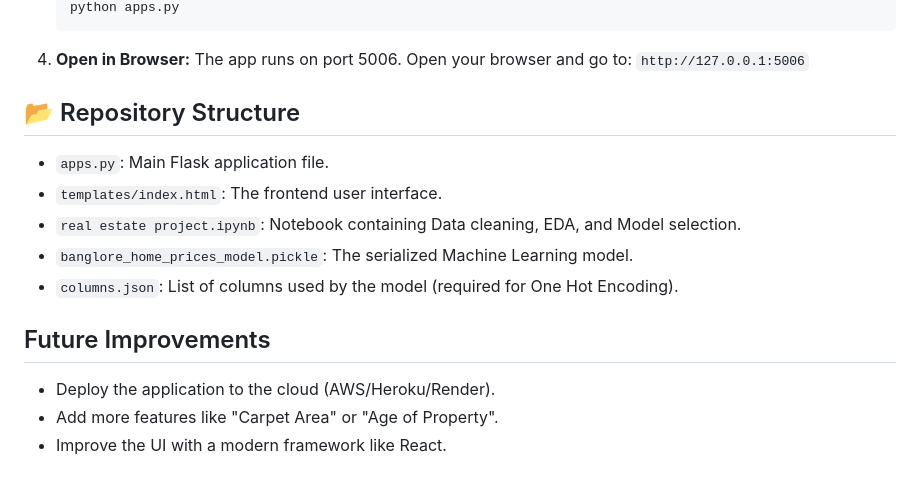
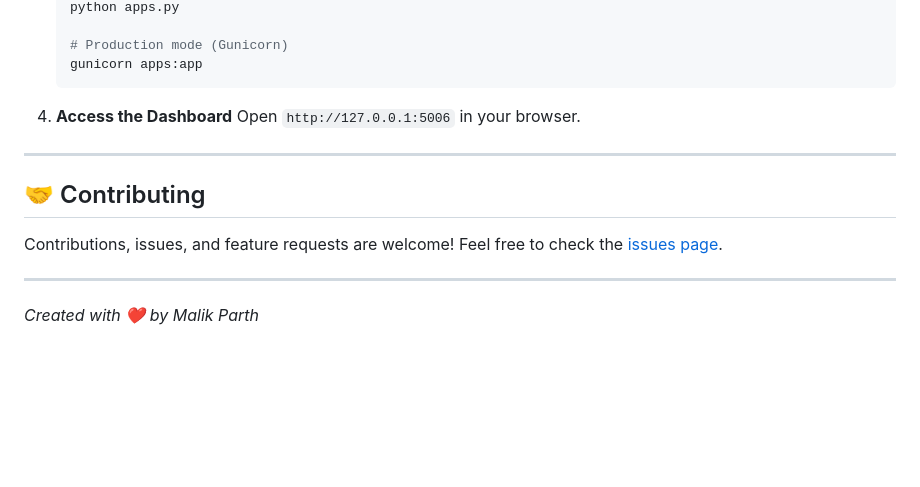
Before and after one commit to malikparth05/Real-Estate-Price-prediction, a Markdown page: README.md, the part around one of its changes. Rendered like a GitHub page; blank space fills up the shorter version.

````diff
--- a/README.md
+++ b/README.md
@@ -60,18 +74,16 @@ I used **GridSearchCV** to find the best model and parameters. I compared:
     python apps.py
+
+    # Production mode (Gunicorn)
+    gunicorn apps:app
     ```
 
-4.  **Open in Browser:**
-    The app runs on port 5006. Open your browser and go to:
-    `http://127.0.0.1:5006`
+4.  **Access the Dashboard**
+    Open `http://127.0.0.1:5006` in your browser.
 
-## 📂 Repository Structure
-* `apps.py`: Main Flask application file.
-* `templates/index.html`: The frontend user interface.
-* `real estate project.ipynb`: Notebook containing Data cleaning, EDA, and Model selection.
-* `banglore_home_prices_model.pickle`: The serialized Machine Learning model.
-* `columns.json`: List of columns used by the model (required for One Hot Encoding).
+---
 
-##  Future Improvements
-* Deploy the application to the cloud (AWS/Heroku/Render).
-* Add more features like "Carpet Area" or "Age of Property".
-* Improve the UI with a modern framework like React.
+## 🤝 Contributing
+Contributions, issues, and feature requests are welcome! Feel free to check the [issues page](https://github.com/malikparth05/Real-Estate-Price-prediction/issues).
+
+---
+*Created with ❤️ by Malik Parth*
````
Also changed, not shown: other parts of README.md (+53 -39 lines).
